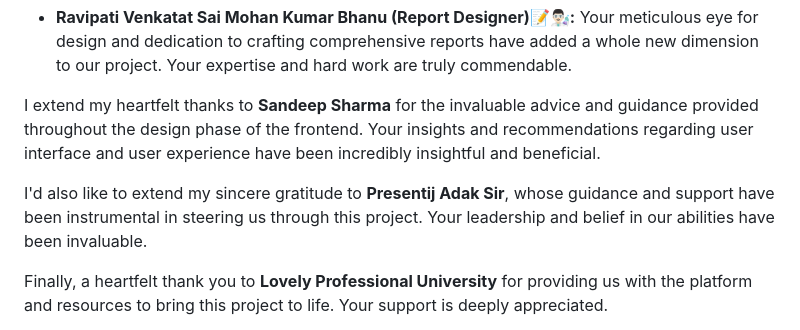
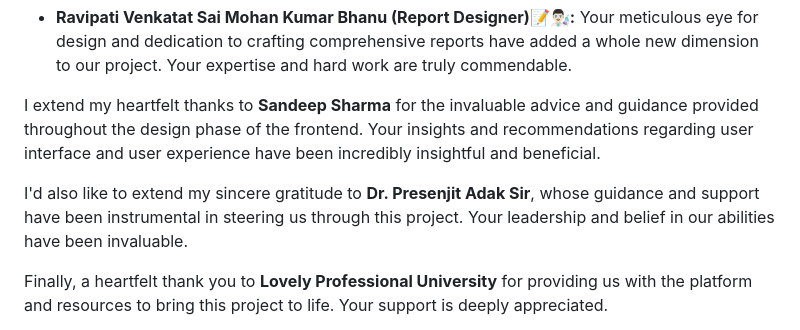
Before and after one commit to nayakkrmanish/AirPro, a Markdown page: README.md, the part around the change. Drawn GitHub-style.

Commit message:
Update README.md with a name

```diff
--- a/README.md
+++ b/README.md
@@ -56,7 +56,7 @@ I am elated and deeply thankful for the opportunity to contribute as a backend d
 
 I extend my heartfelt thanks to **Sandeep Sharma** for the invaluable advice and guidance provided throughout the design phase of the frontend. Your insights and recommendations regarding user interface and user experience have been incredibly insightful and beneficial.
 
-I'd also like to extend my sincere gratitude to **Presentij Adak Sir**, whose guidance and support have been instrumental in steering us through this project. Your leadership and belief in our abilities have been invaluable.
+I'd also like to extend my sincere gratitude to **Dr. Presenjit Adak Sir**, whose guidance and support have been instrumental in steering us through this project. Your leadership and belief in our abilities have been invaluable.
 
 Finally, a heartfelt thank you to **Lovely Professional University** for providing us with the platform and resources to bring this project to life. Your support is deeply appreciated.
 
```
